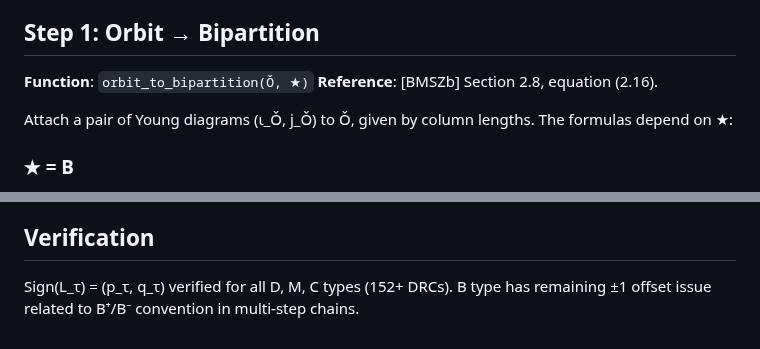
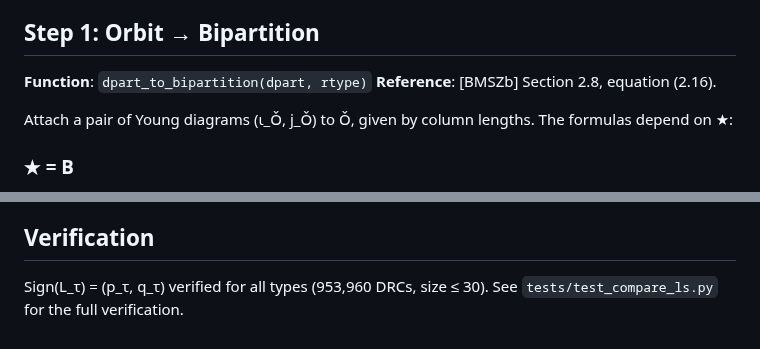
Before and after one commit to jiajunma/unipotentrepn, a Markdown page: docs/algorithm_summary.md, 2 parts joined by grey strips. GitHub-like rendering.

```diff
--- a/docs/algorithm_summary.md
+++ b/docs/algorithm_summary.md
@@ -11,7 +11,7 @@ This document summarizes the complete computational pipeline implemented in
 
 ## Step 1: Orbit → Bipartition
 
-**Function**: `orbit_to_bipartition(Ǒ, ★)`
+**Function**: `dpart_to_bipartition(dpart, rtype)`
 **Reference**: [BMSZb] Section 2.8, equation (2.16).
 
 Attach a pair of Young diagrams (ι_Ǒ, j_Ǒ) to Ǒ, given by column lengths.
@@ -378,5 +378,5 @@ where τ' = ∇(τ), and:
 
 ## Verification
 
-Sign(L_τ) = (p_τ, q_τ) verified for all D, M, C types (152+ DRCs).
-B type has remaining ±1 offset issue related to B⁺/B⁻ convention in multi-step chains.
+Sign(L_τ) = (p_τ, q_τ) verified for all types (953,960 DRCs, size ≤ 30).
+See `tests/test_compare_ls.py` for the full verification.
```
Also changed, not shown: docs/descent_algorithm.md (+6 -0 lines), docs/standalone_plan.md (deleted, +0 -241 lines).
